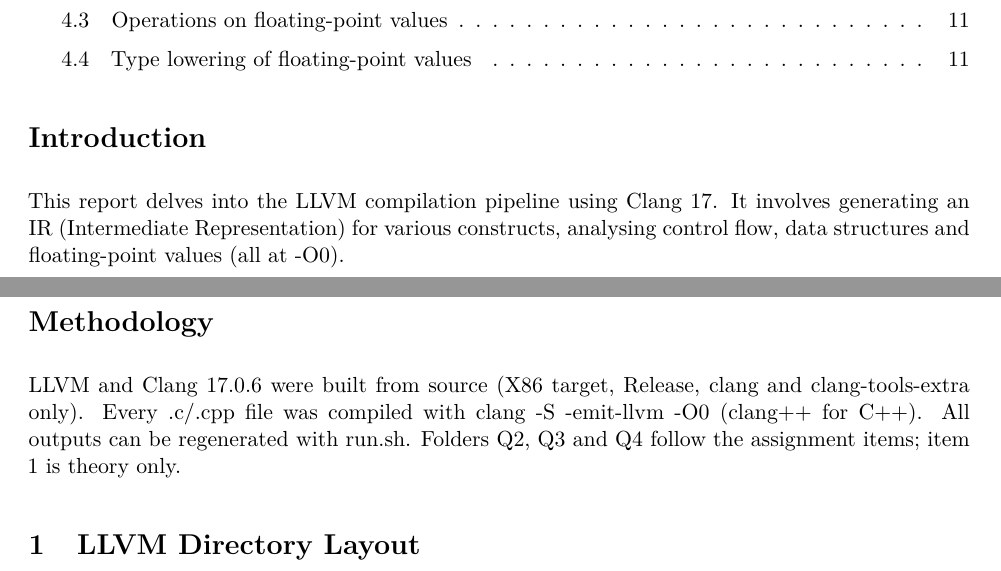
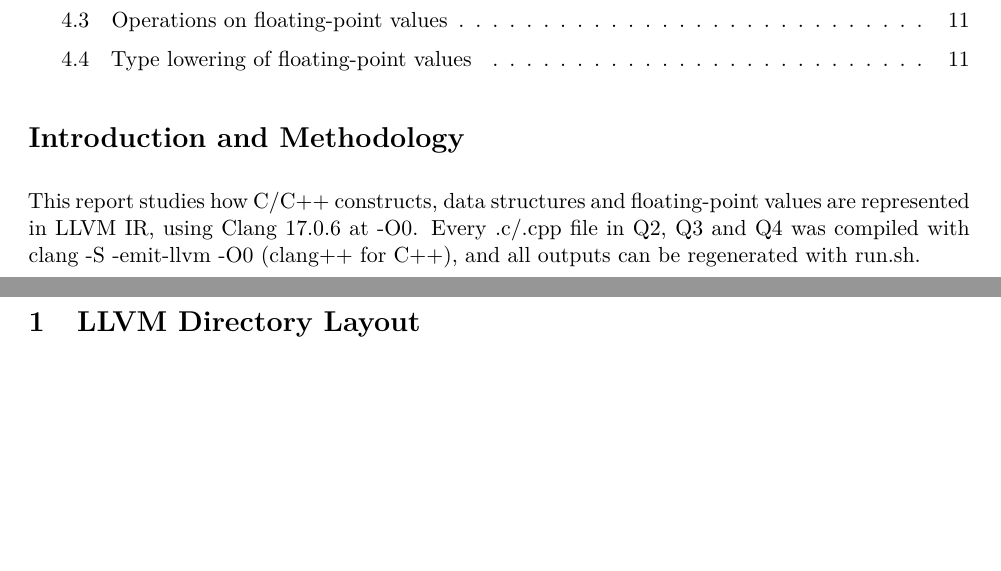
Before and after one commit to Rmuk655/Compiler-Construction, a LaTeX document (LLVM-IR-Explorer/Report.tex): two parts of pages 1 and 2 of 12, joined at a grey line, cut so that both start at the same text, the shorter picture padded with empty space. Compiled offline with pdfLaTeX.

Commit message:
Merge introduction and methodology

```diff
--- a/LLVM-IR-Explorer/Report.tex
+++ b/LLVM-IR-Explorer/Report.tex
@@ -43,14 +43,9 @@ LLVM Version: 17.0.6 (built from source: llvmorg-17.0.6 with clang and clang-too
 
 \tableofcontents
 
-\section*{Introduction}
+\section*{Introduction and Methodology}
 
-This report delves into the LLVM compilation pipeline using Clang 17. It involves generating an IR (Intermediate Representation) for various constructs, analysing control flow, data structures and floating-point values (all at -O0).
-
-
-\section*{Methodology}
-
-LLVM and Clang 17.0.6 were built from source (X86 target, Release, clang and clang-tools-extra only). Every .c/.cpp file was compiled with clang -S -emit-llvm -O0 (clang++ for C++). All outputs can be regenerated with run.sh. Folders Q2, Q3 and Q4 follow the assignment items; item 1 is theory only.
+This report studies how C/C++ constructs, data structures and floating-point values are represented in LLVM IR, using Clang 17.0.6 at -O0. Every .c/.cpp file in Q2, Q3 and Q4 was compiled with clang -S -emit-llvm -O0 (clang++ for C++), and all outputs can be regenerated with run.sh.
 
 \section{LLVM Directory Layout}
 
```
Also changed, not shown: LLVM-IR-Explorer/Report.pdf.
